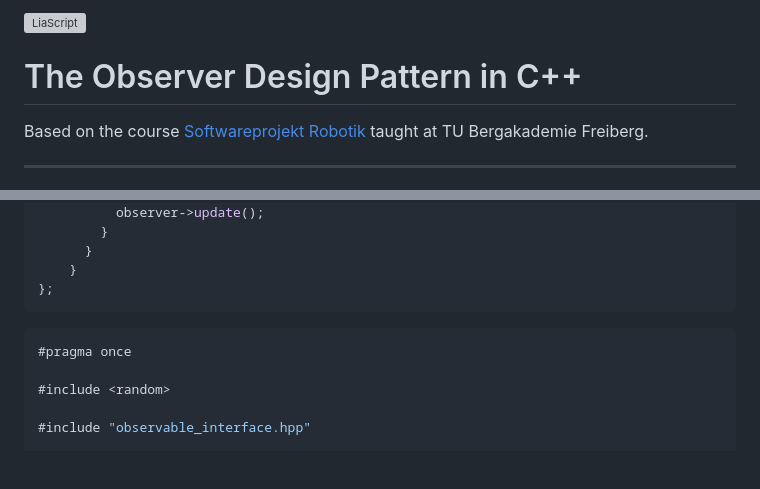
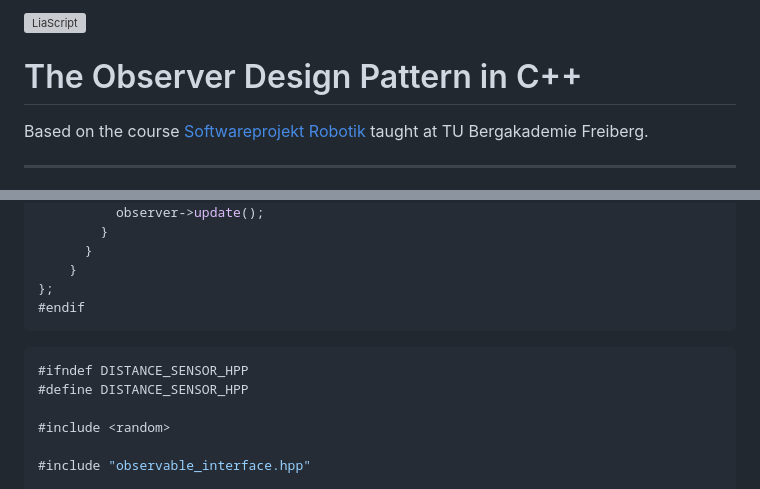
Before and after one commit to TUBAF-IfI-LiaScript/VL_SoftwareprojektRobotik, a Markdown page: 05_Observer_Pattern_EN.md, 2 parts joined by grey strips. GitHub-like rendering; blank space fills up the shorter version; grey boxes are pictures that could not be loaded.

Commit message:
get code working with multiple files and local CodeRunner installation

````diff
--- a/05_Observer_Pattern_EN.md
+++ b/05_Observer_Pattern_EN.md
@@ -56,8 +56,8 @@ window.CodeRunner = {
 }
 
 //window.CodeRunner.init("wss://coderunner.informatik.tu-freiberg.de/")
-//window.CodeRunner.init("ws://127.0.0.1:8000/")
-window.CodeRunner.init("wss://ancient-hollows-41316.herokuapp.com/")
+window.CodeRunner.init("ws://127.0.0.1:8001/")
+//window.CodeRunner.init("wss://ancient-hollows-41316.herokuapp.com/")
 @end
 
 
@@ -374,10 +379,11 @@ class Observable
       }
     }
 };
+#endif
 ```
-
 ```c++ distance_sensor.hpp
-#pragma once
+#ifndef DISTANCE_SENSOR_HPP
+#define DISTANCE_SENSOR_HPP
 
 #include <random>
 
````
Also changed, not shown: other parts of 05_Observer_Pattern_EN.md (+15 -10 lines).
